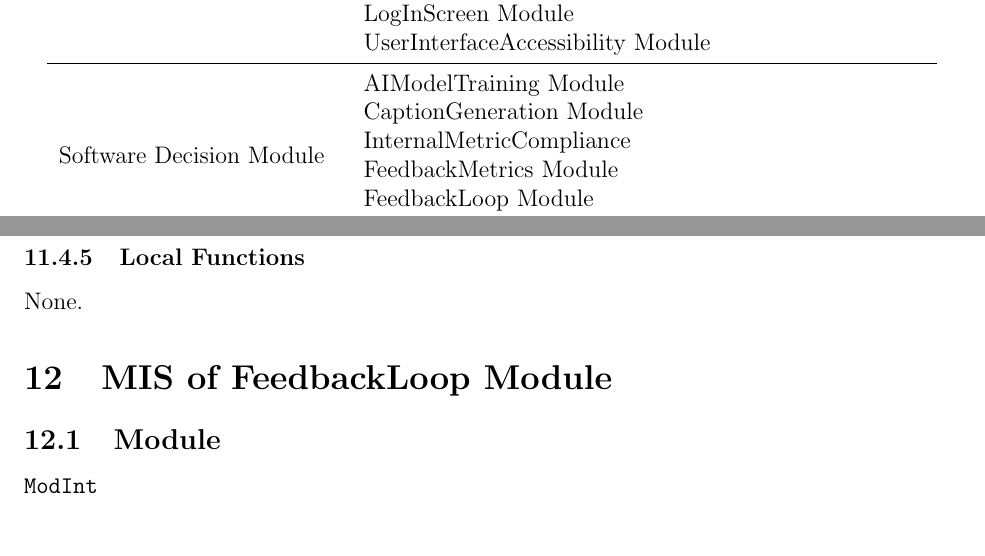
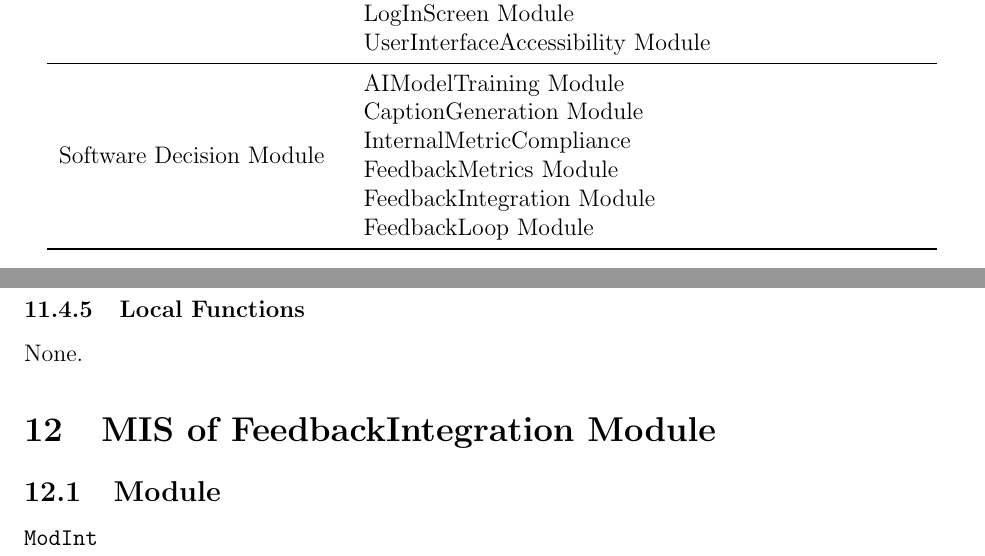
Before and after one commit to 4G06-CAPSTONE-2025/Reading4All, a LaTeX document (docs/Design/SoftDetailedDes/MIS.tex): two parts of pages 11 and 22 of 50, joined at a grey line, cut so that both start at the same text. Compiled offline with pdfLaTeX.

Commit message:
undo of feedbackloop/integeration change

```diff
--- a/docs/Design/SoftDetailedDes/MIS.tex
+++ b/docs/Design/SoftDetailedDes/MIS.tex
@@ -163,6 +163,7 @@ for this project.
     {CaptionGeneration Module}\\ &
     {InternalMetricCompliance}\\ &
     {FeedbackMetrics Module}\\ &
+    {FeedbackIntegration Module}\\ &
     {FeedbackLoop Module}\\
     \bottomrule
   \end{tabular}
@@ -640,7 +641,7 @@ None.
 None.
 
 %----------------------------------------------------------
-\section{MIS of FeedbackLoop Module} \label{modint}
+\section{MIS of FeedbackIntegration Module} \label{modint}
 
 \subsection{Module}
 \texttt{ModInt}
```
Also changed, not shown: docs/Design/SoftDetailedDes/MIS.tex (2 more changed lines).
